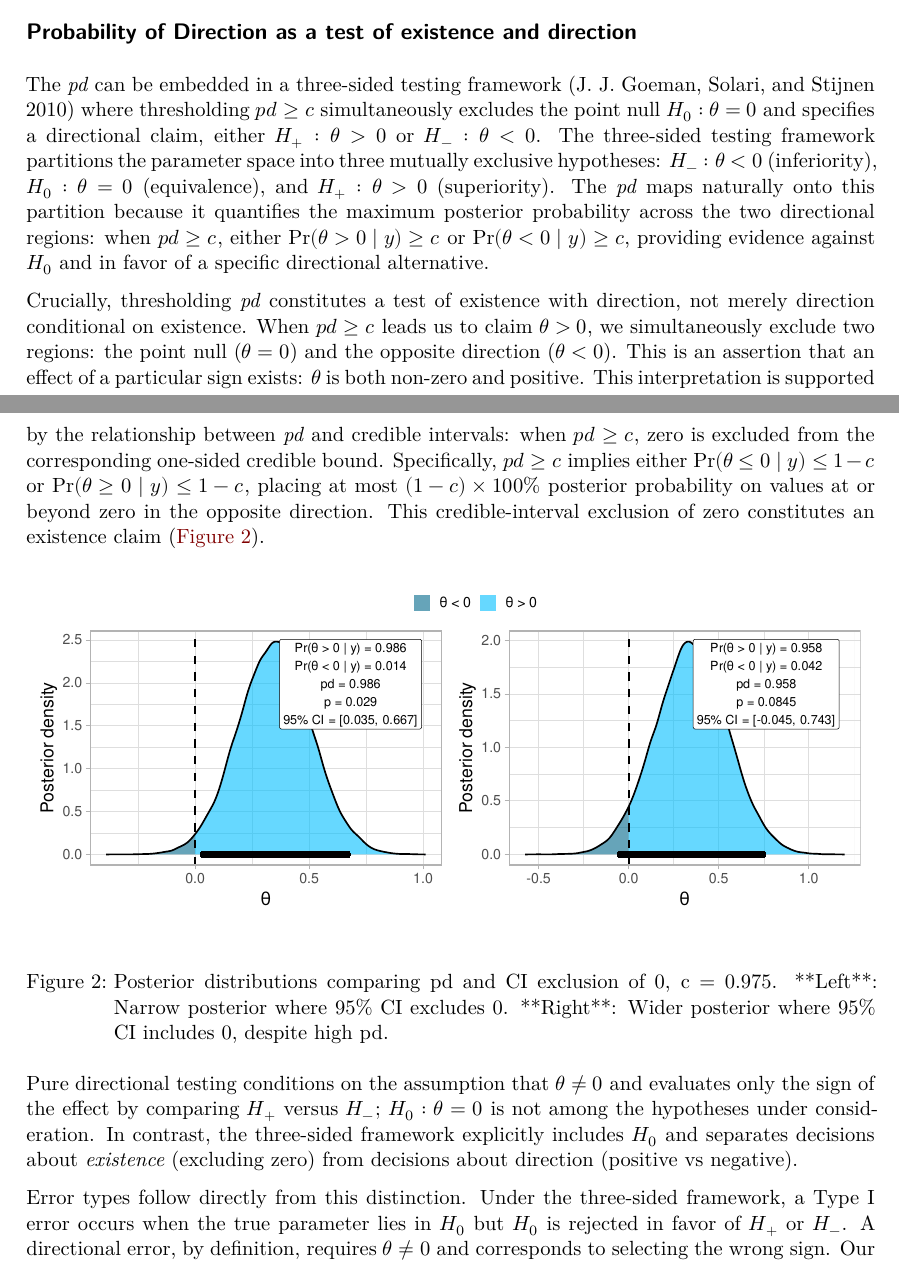
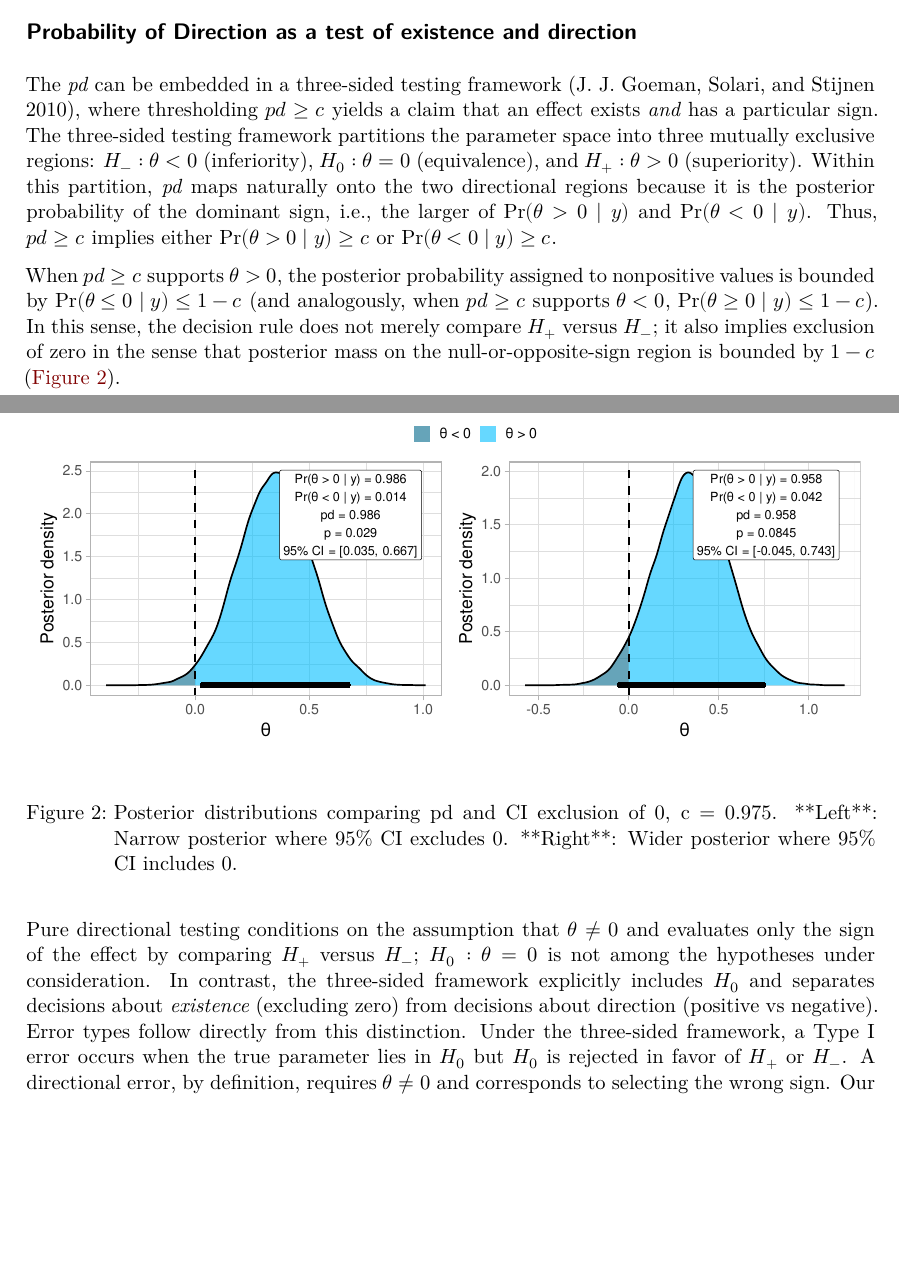
Before and after one commit to mar-cald/multibayes, a Quarto document (paper/manuscript.qmd): two parts of pages 3 and 4 of 15, joined at a grey line, cut so that both start at the same text, the shorter picture padded with empty space. Rendered offline with R 4.5, knitr and Pandoc in place of Quarto, then LaTeX, with nearby package versions; drawn as R Markdown's standard PDF in place of the format the file asks for; some code elsewhere in the file could not run offline.

Commit message:
update manuscript

````diff
--- a/paper/manuscript.qmd
+++ b/paper/manuscript.qmd
@@ -258,9 +258,11 @@ ggplot(df, aes(x = x, y = y)) +
 
 ## Probability of Direction as a test of existence and direction
 
-The *pd* can be embedded in a three-sided testing framework [@Goeman2010] where thresholding $pd \geq c$ simultaneously excludes the point null $H_0: \theta = 0$ and specifies a directional claim, either $H_{+}: \theta > 0$ or $H_{-}: \theta < 0$. The three-sided testing framework partitions the parameter space into three mutually exclusive hypotheses: $H_{-}: \theta < 0$ (inferiority), $H_0: \theta = 0$ (equivalence), and $H_{+}: \theta > 0$ (superiority). The *pd* maps naturally onto this partition because it quantifies the maximum posterior probability across the two directional regions: when $pd \geq c$, either $\Pr(\theta > 0 \mid y) \geq c$ or $\Pr(\theta < 0 \mid y) \geq c$, providing evidence against $H_0$ and in favor of a specific directional alternative.
+The *pd* can be embedded in a three-sided testing framework [@Goeman2010], where thresholding $pd \ge c$ yields a claim that an effect exists *and* has a particular sign.
+The three-sided testing framework partitions the parameter space into three mutually exclusive regions: $H_{-}: \theta < 0$ (inferiority), $H_{0}: \theta = 0$ (equivalence), and $H_{+}: \theta > 0$ (superiority). Within this partition, *pd* maps naturally onto the two directional regions because it is the posterior probability of the dominant sign, i.e., the larger of $\Pr(\theta>0\mid y)$ and $\Pr(\theta<0\mid y)$. Thus, $pd \ge c$ implies either $\Pr(\theta > 0 \mid y) \ge c$ or $\Pr(\theta < 0 \mid y) \ge c$.
 
-Crucially, thresholding *pd* constitutes a test of existence with direction, not merely direction conditional on existence. When $pd \geq c$ leads us to claim $\theta > 0$, we simultaneously exclude two regions: the point null ($\theta = 0$) and the opposite direction ($\theta < 0$). This is an assertion that an effect of a particular sign exists: $\theta$ is both non-zero and positive. This interpretation is supported by the relationship between *pd* and credible intervals: when $pd \geq c$, zero is excluded from the corresponding one-sided credible bound. Specifically, $pd \geq c$ implies either $\Pr(\theta \leq 0 \mid y) \leq 1-c$ or $\Pr(\theta \geq 0 \mid y) \leq 1-c$, placing at most $(1-c) \times 100\%$ posterior probability on values at or beyond zero in the opposite direction. This credible-interval exclusion of zero constitutes an existence claim (@fig-pd-ci).
+When $pd \ge c$ supports $\theta>0$, the posterior probability assigned to nonpositive values is bounded by $\Pr(\theta \le 0 \mid y) \le 1-c$ (and analogously, when $pd \ge c$ supports $\theta<0$, $\Pr(\theta \ge 0 \mid y) \le 1-c$). In this sense, the decision rule does not merely compare $H_{+}$ versus $H_{-}$; it also implies exclusion of zero in the sense that posterior mass on the null-or-opposite-sign region is bounded by $1-c$ (@fig-pd-ci).
+
 
 ```{r}
 #| label: fig-pd-ci
````
Also changed, not shown: paper/manuscript.pdf, paper/manuscript_files/figure-pdf/fig-pd-ci-1.pdf, paper/manuscript.qmd (8 more changed lines), 6 other files.
